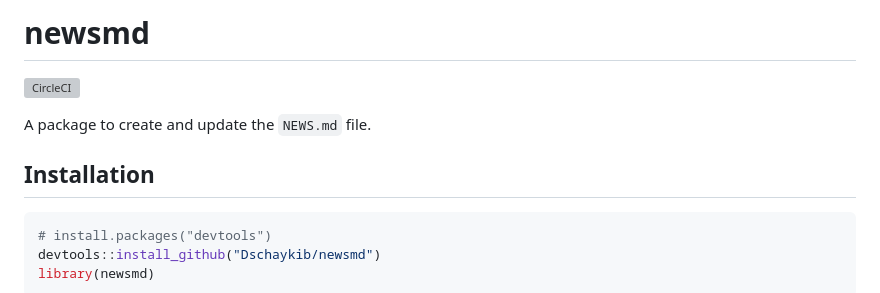
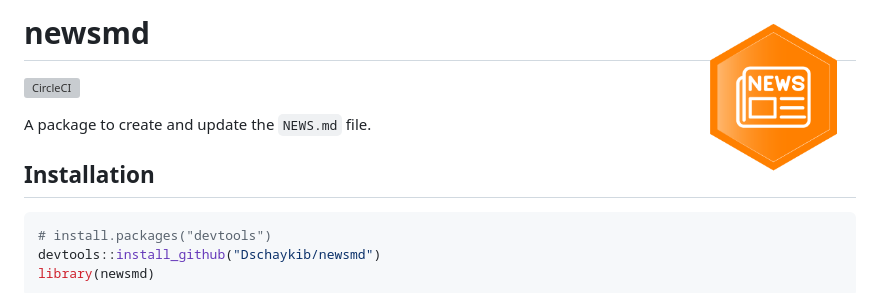
Before and after one commit to Dschaykib/newsmd, a Markdown page: README.md, the part around the change. Rendered like a GitHub page; pictures changed too: misc/news.png (added); grey boxes are pictures that could not be loaded.

Commit message:
adding hex logo

```diff
--- a/README.md
+++ b/README.md
@@ -1,4 +1,4 @@
-# newsmd
+# newsmd <img src="misc/news.png" width=170 align="right" />
 [![CircleCI](https://circleci.com/gh/Dschaykib/newsmd.svg?style=svg)](https://circleci.com/gh/Dschaykib/newsmd)
 
 A package to create and update the `NEWS.md` file.
```
